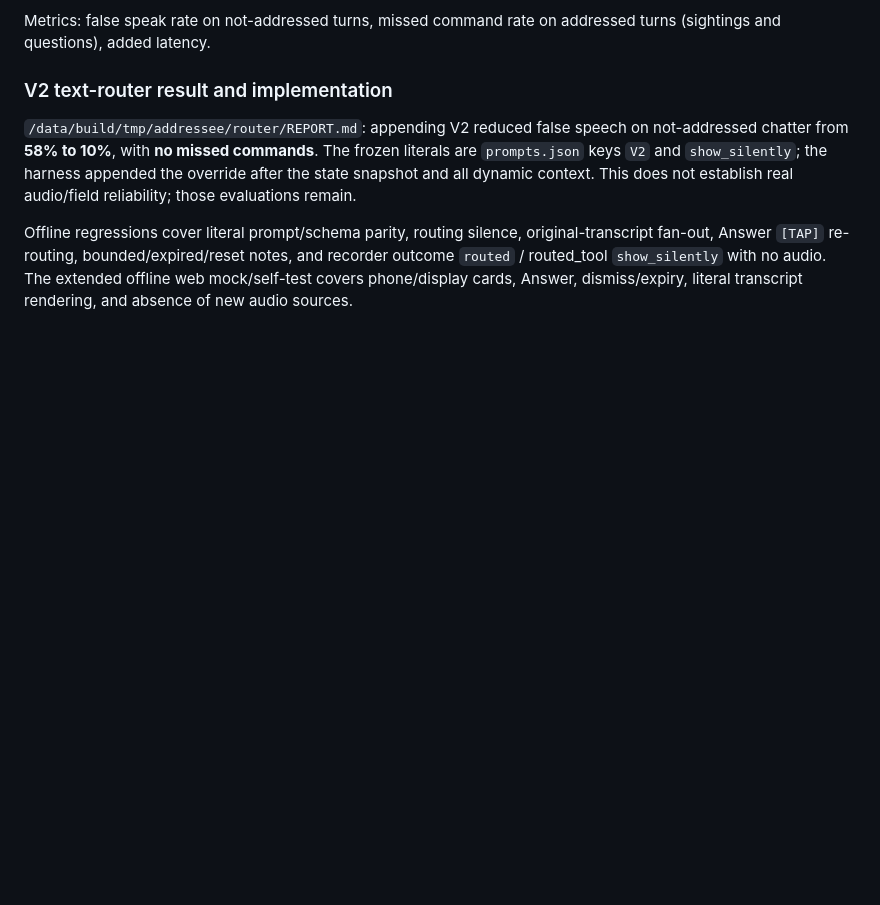
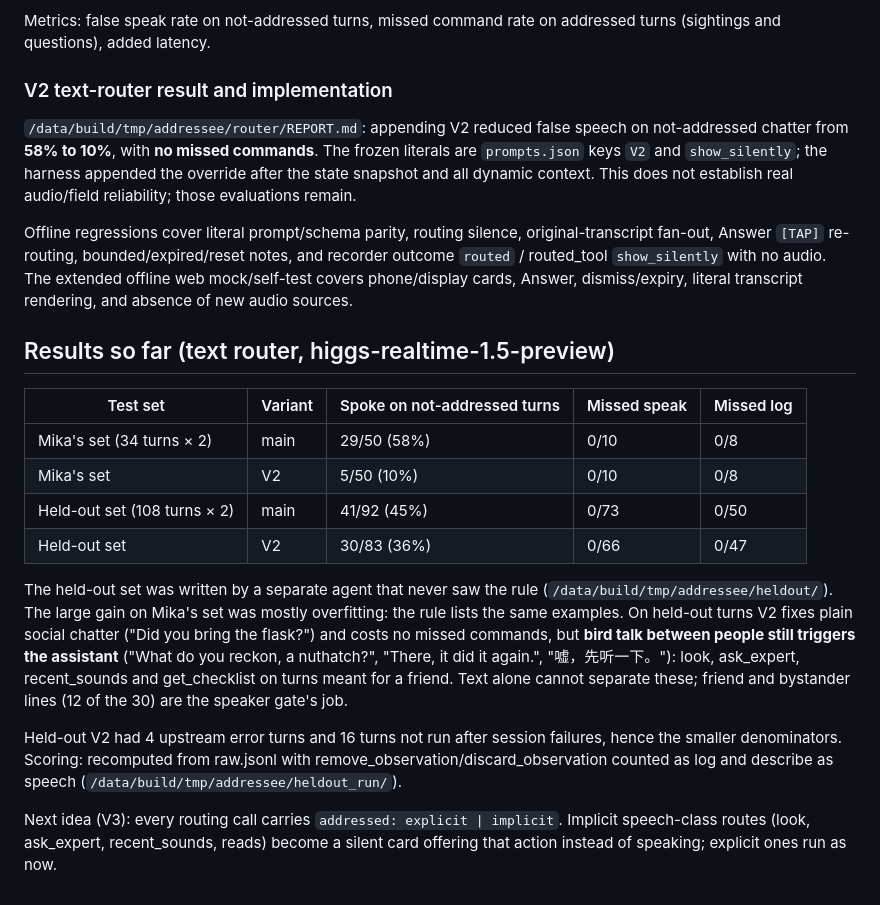
Before and after one commit to MacroSony/field-companion, a Markdown page: docs/ADDRESSEE.md, the part around the change. Drawn GitHub-style; blank space fills up the shorter version.

Commit message:
ADDRESSEE: held-out router results (V2 45%->36%, no missed commands) and V3 idea

```diff
--- a/docs/ADDRESSEE.md
+++ b/docs/ADDRESSEE.md
@@ -88,3 +88,31 @@ original-transcript fan-out, Answer `[TAP]` re-routing, bounded/expired/reset
 notes, and recorder outcome `routed` / routed_tool `show_silently` with no audio.
 The extended offline web mock/self-test covers phone/display cards, Answer,
 dismiss/expiry, literal transcript rendering, and absence of new audio sources.
+
+## Results so far (text router, higgs-realtime-1.5-preview)
+
+| Test set | Variant | Spoke on not-addressed turns | Missed speak | Missed log |
+|---|---|---|---|---|
+| Mika's set (34 turns × 2) | main | 29/50 (58%) | 0/10 | 0/8 |
+| Mika's set | V2 | 5/50 (10%) | 0/10 | 0/8 |
+| Held-out set (108 turns × 2) | main | 41/92 (45%) | 0/73 | 0/50 |
+| Held-out set | V2 | 30/83 (36%) | 0/66 | 0/47 |
+
+The held-out set was written by a separate agent that never saw the rule
+(`/data/build/tmp/addressee/heldout/`). The large gain on Mika's set was mostly
+overfitting: the rule lists the same examples. On held-out turns V2 fixes
+plain social chatter ("Did you bring the flask?") and costs no missed commands,
+but **bird talk between people still triggers the assistant** ("What do you
+reckon, a nuthatch?", "There, it did it again.", "嘘，先听一下。"): look,
+ask_expert, recent_sounds and get_checklist on turns meant for a friend.
+Text alone cannot separate these; friend and bystander lines (12 of the 30)
+are the speaker gate's job.
+
+Held-out V2 had 4 upstream error turns and 16 turns not run after session
+failures, hence the smaller denominators. Scoring: recomputed from raw.jsonl
+with remove_observation/discard_observation counted as log and describe as
+speech (`/data/build/tmp/addressee/heldout_run/`).
+
+Next idea (V3): every routing call carries `addressed: explicit | implicit`.
+Implicit speech-class routes (look, ask_expert, recent_sounds, reads) become a
+silent card offering that action instead of speaking; explicit ones run as now.
```
